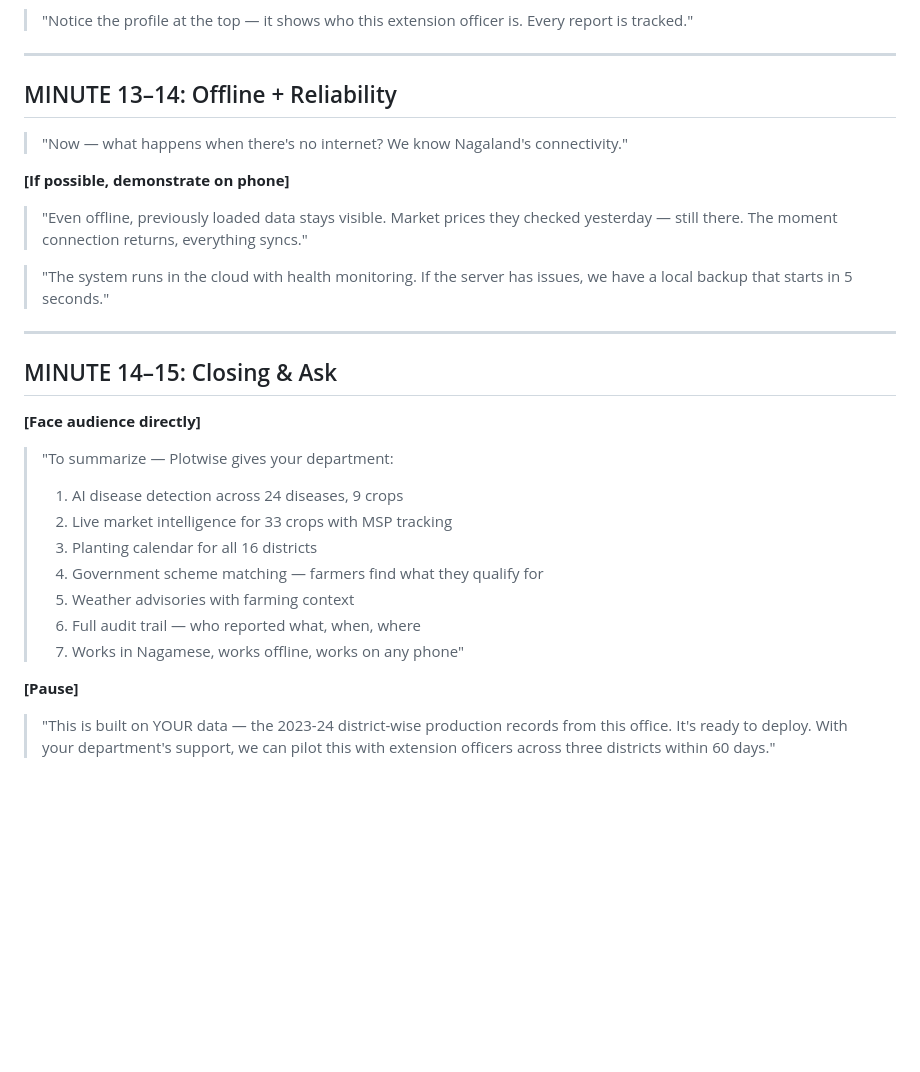
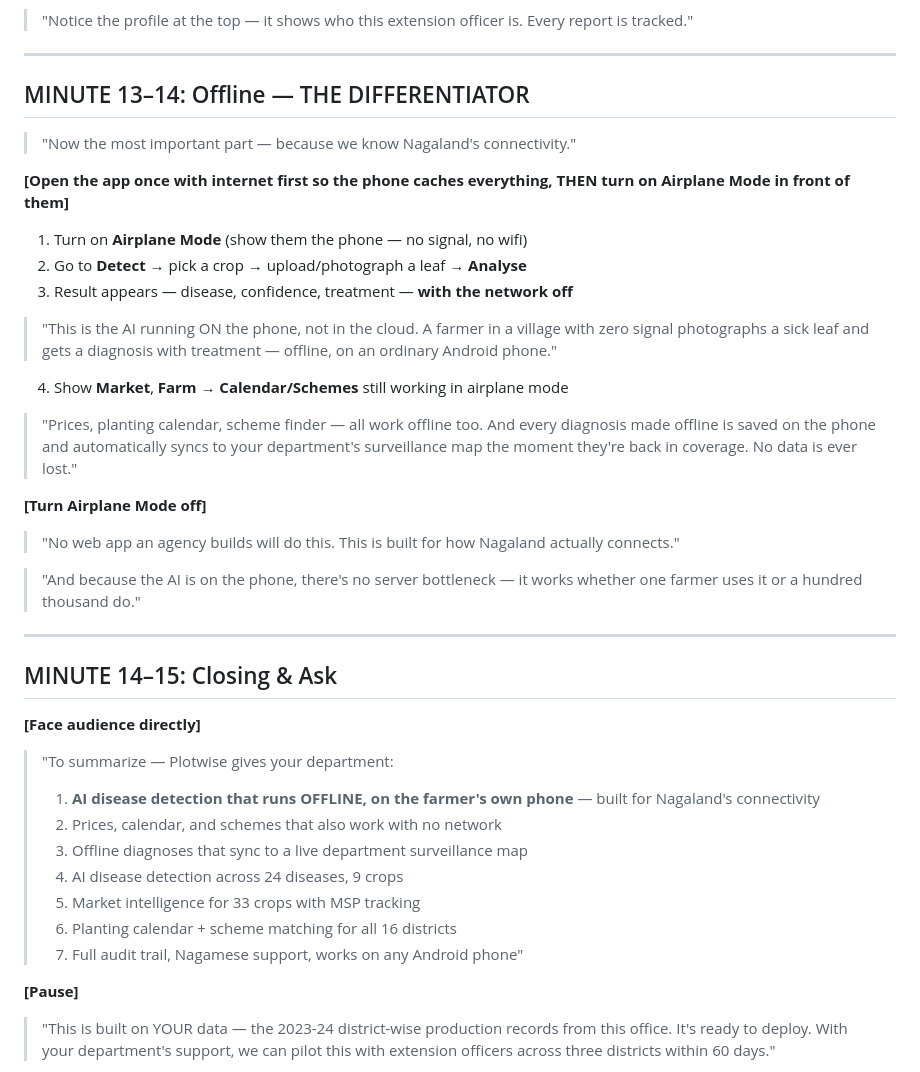
Before and after one commit to Limajmr8/plotwise, a Markdown page: docs/DEMO_SCRIPT.md, the part around the change. GitHub-like rendering; blank space fills up the shorter version.

Commit message:
Demo script: lead with offline AI as the differentiator
Rewrote the offline section to demonstrate airplane-mode diagnosis on the
phone, and moved offline to the top of the closing summary — it's the key
reason to choose this over an agency's connectivity-dependent web app.

Co-Authored-By: Claude Fable 5 <noreply@anthropic.com>

```diff
--- a/docs/DEMO_SCRIPT.md
+++ b/docs/DEMO_SCRIPT.md
@@ -145,15 +145,27 @@
 
 ---
 
-## MINUTE 13–14: Offline + Reliability
+## MINUTE 13–14: Offline — THE DIFFERENTIATOR
 
-> "Now — what happens when there's no internet? We know Nagaland's connectivity."
+> "Now the most important part — because we know Nagaland's connectivity."
 
-**[If possible, demonstrate on phone]**
+**[Open the app once with internet first so the phone caches everything, THEN turn on Airplane Mode in front of them]**
 
-> "Even offline, previously loaded data stays visible. Market prices they checked yesterday — still there. The moment connection returns, everything syncs."
+1. Turn on **Airplane Mode** (show them the phone — no signal, no wifi)
+2. Go to **Detect** → pick a crop → upload/photograph a leaf → **Analyse**
+3. Result appears — disease, confidence, treatment — **with the network off**
 
-> "The system runs in the cloud with health monitoring. If the server has issues, we have a local backup that starts in 5 seconds."
+> "This is the AI running ON the phone, not in the cloud. A farmer in a village with zero signal photographs a sick leaf and gets a diagnosis with treatment — offline, on an ordinary Android phone."
+
+4. Show **Market**, **Farm → Calendar/Schemes** still working in airplane mode
+
+> "Prices, planting calendar, scheme finder — all work offline too. And every diagnosis made offline is saved on the phone and automatically syncs to your department's surveillance map the moment they're back in coverage. No data is ever lost."
+
+**[Turn Airplane Mode off]**
+
+> "No web app an agency builds will do this. This is built for how Nagaland actually connects."
+
+> "And because the AI is on the phone, there's no server bottleneck — it works whether one farmer uses it or a hundred thousand do."
 
 ---
 
@@ -162,13 +174,13 @@
 **[Face audience directly]**
 
 > "To summarize — Plotwise gives your department:
-> 1. AI disease detection across 24 diseases, 9 crops
-> 2. Live market intelligence for 33 crops with MSP tracking
-> 3. Planting calendar for all 16 districts
-> 4. Government scheme matching — farmers find what they qualify for
-> 5. Weather advisories with farming context
-> 6. Full audit trail — who reported what, when, where
-> 7. Works in Nagamese, works offline, works on any phone"
+> 1. **AI disease detection that runs OFFLINE, on the farmer's own phone** — built for Nagaland's connectivity
+> 2. Prices, calendar, and schemes that also work with no network
+> 3. Offline diagnoses that sync to a live department surveillance map
+> 4. AI disease detection across 24 diseases, 9 crops
+> 5. Market intelligence for 33 crops with MSP tracking
+> 6. Planting calendar + scheme matching for all 16 districts
+> 7. Full audit trail, Nagamese support, works on any Android phone"
 
 **[Pause]**
 
```
